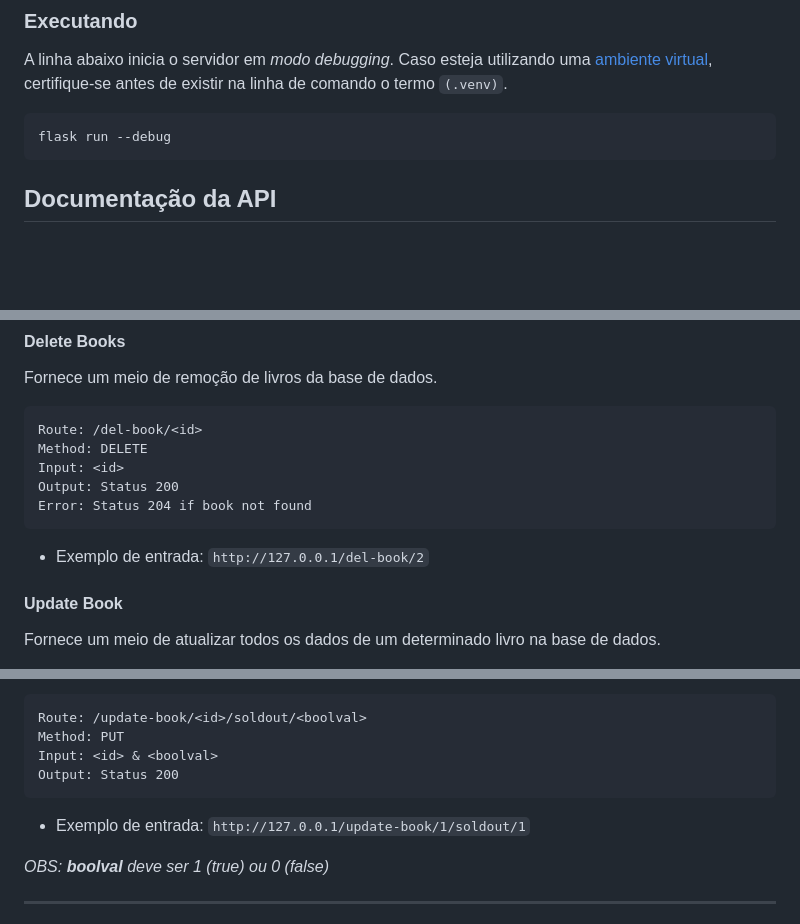
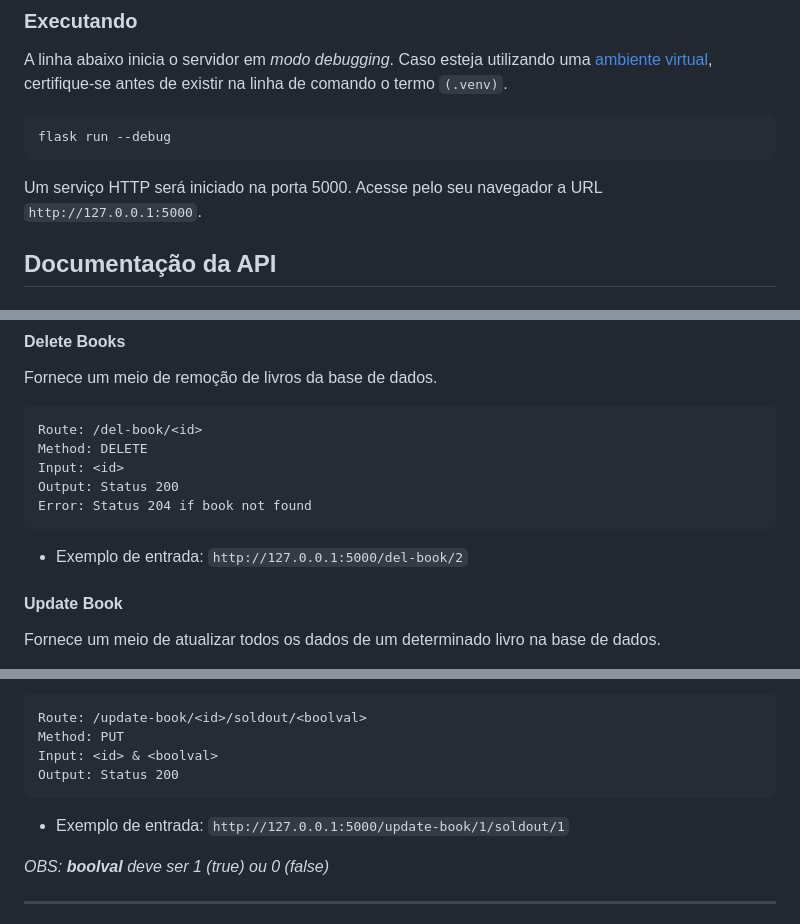
Before and after one commit to ViniciusFM/BookAPI, a Markdown page: README.md, 3 parts joined by grey strips. Drawn GitHub-style; blank space fills up the shorter version.

````diff
--- a/README.md
+++ b/README.md
@@ -54,6 +54,8 @@ A linha abaixo inicia o servidor em *modo debugging*. Caso esteja utilizando uma
 ```bash
 flask run --debug
 ```
+
+Um serviço HTTP será iniciado na porta 5000. Acesse pelo seu navegador a URL `http://127.0.0.1:5000`.
 
 ## Documentação da API
 
@@ -169,7 +171,7 @@ Output: Status 200
 Error: Status 204 if book not found
 ```
 
-* Exemplo de entrada: `http://127.0.0.1/del-book/2`
+* Exemplo de entrada: `http://127.0.0.1:5000/del-book/2`
 
 #### Update Book
 
@@ -209,7 +211,7 @@ Input: <id> & <boolval>
 Output: Status 200
 ```
 
-* Exemplo de entrada: `http://127.0.0.1/update-book/1/soldout/1`
+* Exemplo de entrada: `http://127.0.0.1:5000/update-book/1/soldout/1`
 
 *OBS: **boolval** deve ser 1 (true) ou 0 (false)*
 
````
Also changed, not shown: README-en_US.md (+4 -2 lines).
